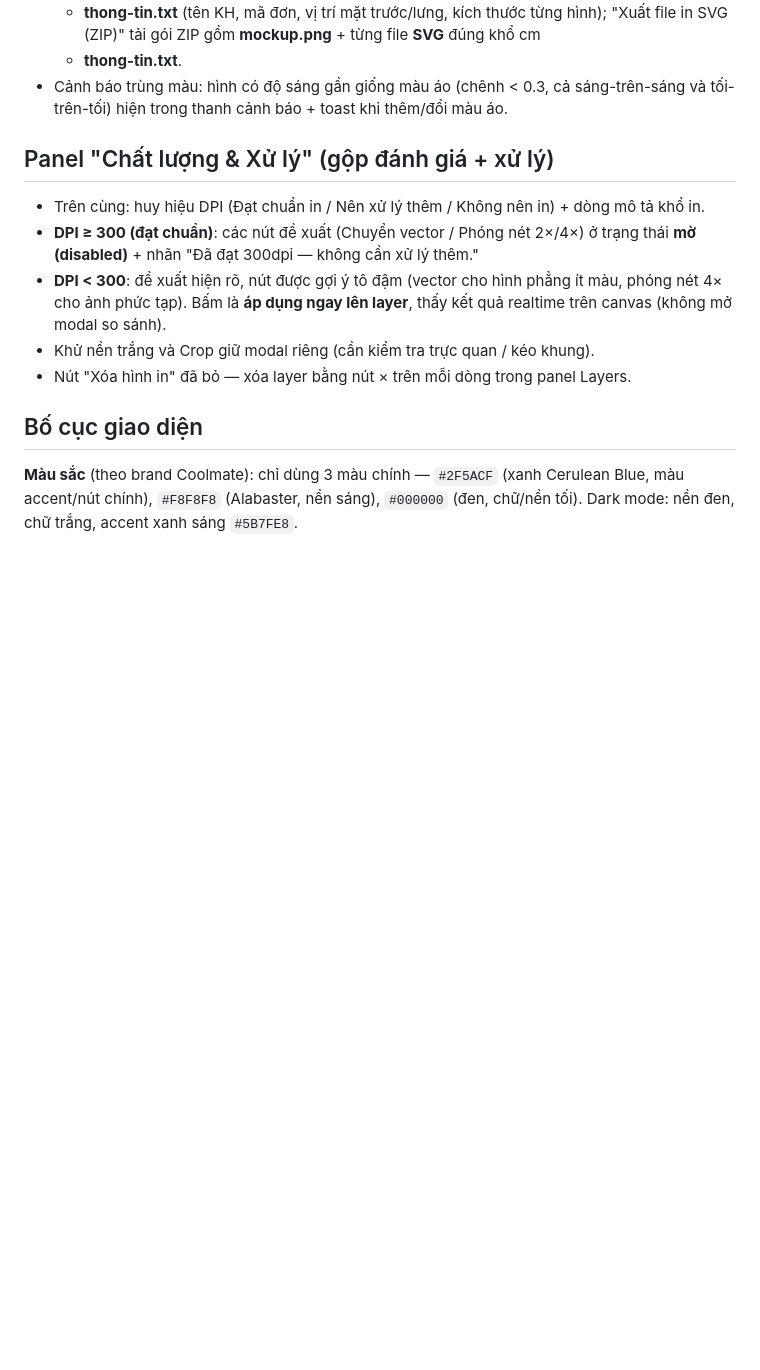
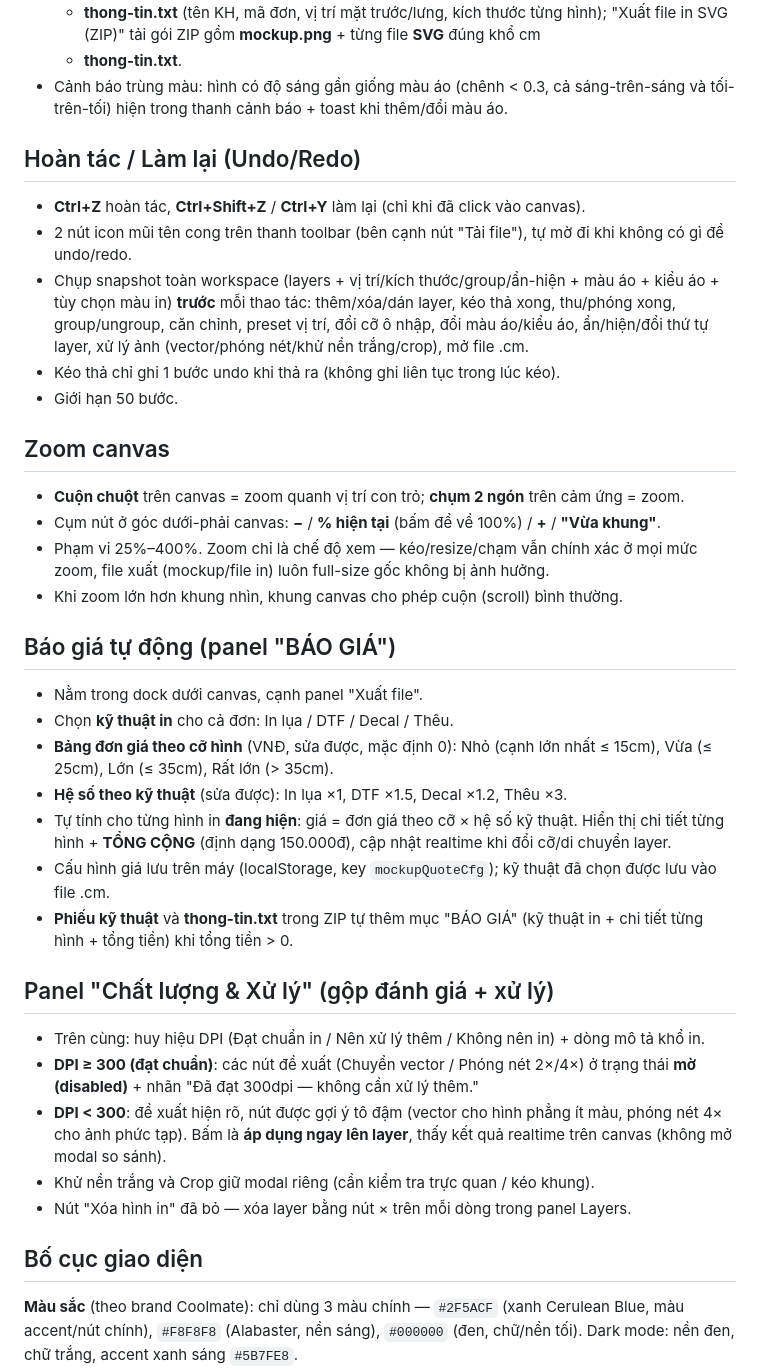
Before and after one commit to Masterhmh/Mockup, a Markdown page: README.md, the part around the change. Drawn GitHub-style; blank space fills up the shorter version.

Commit message:
Them Undo/Redo, Zoom canvas, Bao gia tu dong

```diff
--- a/README.md
+++ b/README.md
@@ -79,6 +79,40 @@ mới (khuyên dùng ảnh vuông 512x512, nền đơn sắc).
   + **thong-tin.txt**.
 - Cảnh báo trùng màu: hình có độ sáng gần giống màu áo (chênh < 0.3, cả sáng-trên-sáng
   và tối-trên-tối) hiện trong thanh cảnh báo + toast khi thêm/đổi màu áo.
+
+## Hoàn tác / Làm lại (Undo/Redo)
+
+- **Ctrl+Z** hoàn tác, **Ctrl+Shift+Z** / **Ctrl+Y** làm lại (chỉ khi đã click vào canvas).
+- 2 nút icon mũi tên cong trên thanh toolbar (bên cạnh nút "Tải file"), tự mờ đi khi không có gì để undo/redo.
+- Chụp snapshot toàn workspace (layers + vị trí/kích thước/group/ẩn-hiện + màu áo + kiểu áo + tùy chọn màu in)
+  **trước** mỗi thao tác: thêm/xóa/dán layer, kéo thả xong, thu/phóng xong, group/ungroup,
+  căn chỉnh, preset vị trí, đổi cỡ ô nhập, đổi màu áo/kiểu áo, ẩn/hiện/đổi thứ tự layer,
+  xử lý ảnh (vector/phóng nét/khử nền trắng/crop), mở file .cm.
+- Kéo thả chỉ ghi 1 bước undo khi thả ra (không ghi liên tục trong lúc kéo).
+- Giới hạn 50 bước.
+
+## Zoom canvas
+
+- **Cuộn chuột** trên canvas = zoom quanh vị trí con trỏ; **chụm 2 ngón** trên cảm ứng = zoom.
+- Cụm nút ở góc dưới-phải canvas: **−** / **% hiện tại** (bấm để về 100%) / **+** / **"Vừa khung"**.
+- Phạm vi 25%–400%. Zoom chỉ là chế độ xem — kéo/resize/chạm vẫn chính xác ở mọi mức zoom,
+  file xuất (mockup/file in) luôn full-size gốc không bị ảnh hưởng.
+- Khi zoom lớn hơn khung nhìn, khung canvas cho phép cuộn (scroll) bình thường.
+
+## Báo giá tự động (panel "BÁO GIÁ")
+
+- Nằm trong dock dưới canvas, cạnh panel "Xuất file".
+- Chọn **kỹ thuật in** cho cả đơn: In lụa / DTF / Decal / Thêu.
+- **Bảng đơn giá theo cỡ hình** (VNĐ, sửa được, mặc định 0):
+  Nhỏ (cạnh lớn nhất ≤ 15cm), Vừa (≤ 25cm), Lớn (≤ 35cm), Rất lớn (> 35cm).
+- **Hệ số theo kỹ thuật** (sửa được): In lụa ×1, DTF ×1.5, Decal ×1.2, Thêu ×3.
+- Tự tính cho từng hình in **đang hiện**: giá = đơn giá theo cỡ × hệ số kỹ thuật.
+  Hiển thị chi tiết từng hình + **TỔNG CỘNG** (định dạng 150.000đ), cập nhật realtime
+  khi đổi cỡ/di chuyển layer.
+- Cấu hình giá lưu trên máy (localStorage, key `mockupQuoteCfg`); kỹ thuật đã chọn
+  được lưu vào file .cm.
+- **Phiếu kỹ thuật** và **thong-tin.txt** trong ZIP tự thêm mục "BÁO GIÁ"
+  (kỹ thuật in + chi tiết từng hình + tổng tiền) khi tổng tiền > 0.
 
 ## Panel "Chất lượng & Xử lý" (gộp đánh giá + xử lý)
 
```
